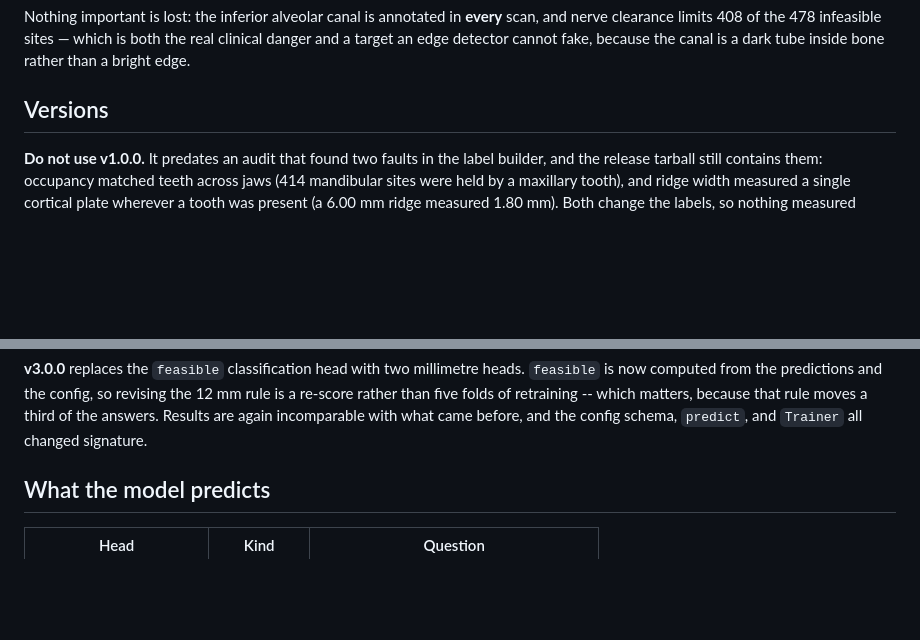
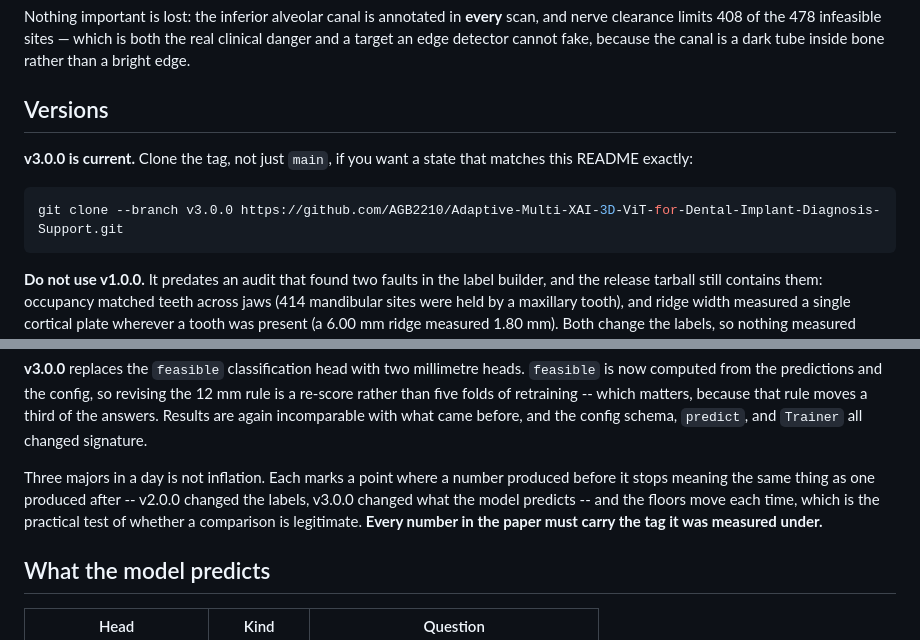
Before and after one commit to AGB2210/Adaptive-Multi-XAI-3D-ViT-for-Dental-Implant-Diagnosis-Support, a Markdown page: README.md, 2 parts joined by grey strips. GitHub-like rendering; blank space fills up the shorter version.

````diff
--- a/README.md
+++ b/README.md
@@ -113,6 +113,13 @@ canal is a dark tube inside bone rather than a bright edge.
 
 ## Versions
 
+**v3.0.0 is current.** Clone the tag, not just `main`, if you want a state that
+matches this README exactly:
+
+```bash
+git clone --branch v3.0.0 https://github.com/AGB2210/Adaptive-Multi-XAI-3D-ViT-for-Dental-Implant-Diagnosis-Support.git
+```
+
 **Do not use v1.0.0.** It predates an audit that found two faults in the label
 builder, and the release tarball still contains them: occupancy matched teeth
 across jaws (414 mandibular sites were held by a maxillary tooth), and ridge
@@ -132,6 +139,12 @@ v1.0.0 can be compared with anything measured after it. See `REPORT.md` C8c.
 because that rule moves a third of the answers. Results are again incomparable
 with what came before, and the config schema, `predict`, and `Trainer` all
 changed signature.
+
+Three majors in a day is not inflation. Each marks a point where a number
+produced before it stops meaning the same thing as one produced after -- v2.0.0
+changed the labels, v3.0.0 changed what the model predicts -- and the floors move
+each time, which is the practical test of whether a comparison is legitimate.
+**Every number in the paper must carry the tag it was measured under.**
 
 ## What the model predicts
 
````
Also changed, not shown: RUNBOOK.md (+9 -3 lines).
